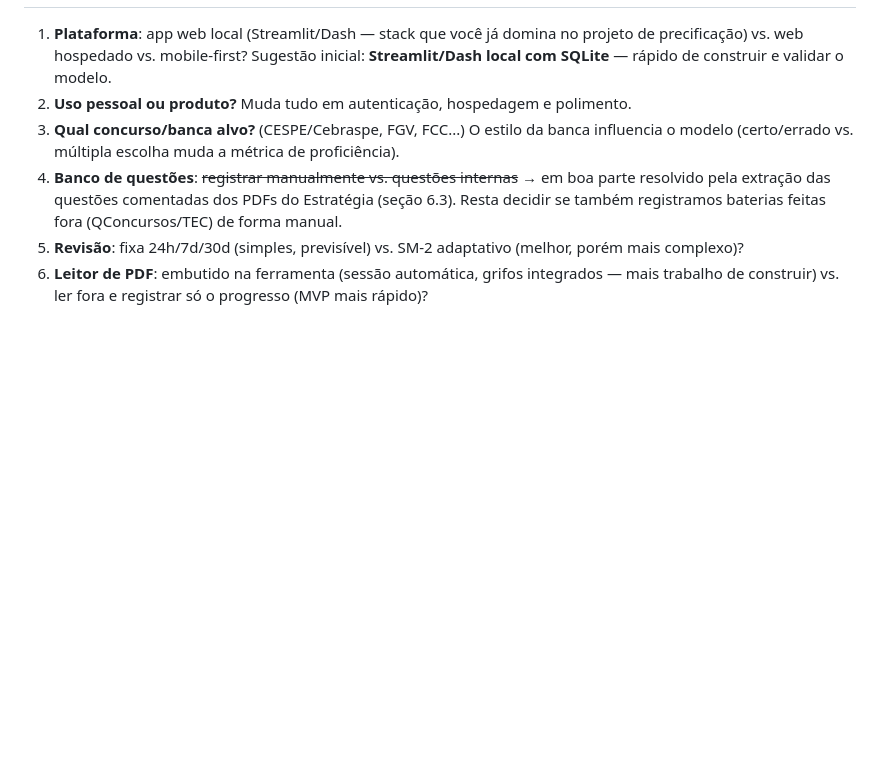
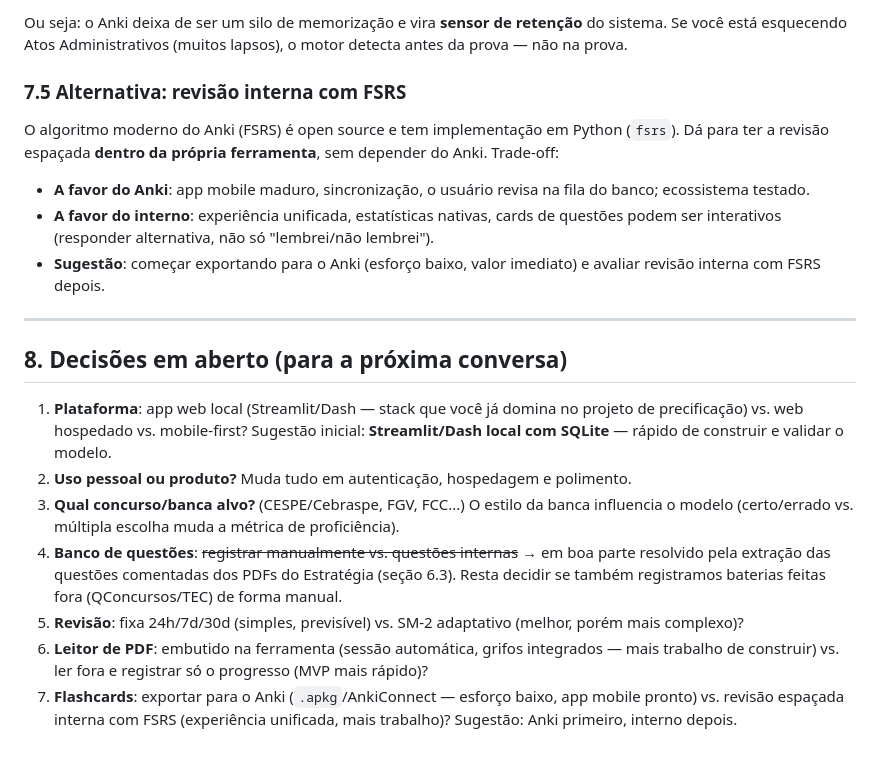
Before and after one commit to VictorPCoelho/price, a Markdown page: docs/BRAINSTORM_FERRAMENTA_ESTUDOS.md, the part around one of its changes. Rendered like a GitHub page; blank space fills up the shorter version.

```diff
--- a/docs/BRAINSTORM_FERRAMENTA_ESTUDOS.md
+++ b/docs/BRAINSTORM_FERRAMENTA_ESTUDOS.md
@@ -162,3 +208,16 @@ Os PDFs do Estratégia têm uma estrutura previsível — teoria em seções num
+Ou seja: o Anki deixa de ser um silo de memorização e vira **sensor de retenção** do sistema. Se você está esquecendo Atos Administrativos (muitos lapsos), o motor detecta antes da prova — não na prova.
+
+### 7.5 Alternativa: revisão interna com FSRS
+
+O algoritmo moderno do Anki (FSRS) é open source e tem implementação em Python (`fsrs`). Dá para ter a revisão espaçada **dentro da própria ferramenta**, sem depender do Anki. Trade-off:
+
+- **A favor do Anki**: app mobile maduro, sincronização, o usuário revisa na fila do banco; ecossistema testado.
+- **A favor do interno**: experiência unificada, estatísticas nativas, cards de questões podem ser interativos (responder alternativa, não só "lembrei/não lembrei").
+- **Sugestão**: começar exportando para o Anki (esforço baixo, valor imediato) e avaliar revisão interna com FSRS depois.
+
+---
+
+## 8. Decisões em aberto (para a próxima conversa)
 
 1. **Plataforma**: app web local (Streamlit/Dash — stack que você já domina no projeto de precificação) vs. web hospedado vs. mobile-first? Sugestão inicial: **Streamlit/Dash local com SQLite** — rápido de construir e validar o modelo.
 2. **Uso pessoal ou produto?** Muda tudo em autenticação, hospedagem e polimento.
@@ -166,3 +225,4 @@ Os PDFs do Estratégia têm uma estrutura previsível — teoria em seções num
 4. **Banco de questões**: ~~registrar manualmente vs. questões internas~~ → em boa parte resolvido pela extração das questões comentadas dos PDFs do Estratégia (seção 6.3). Resta decidir se também registramos baterias feitas fora (QConcursos/TEC) de forma manual.
 5. **Revisão**: fixa 24h/7d/30d (simples, previsível) vs. SM-2 adaptativo (melhor, porém mais complexo)?
 6. **Leitor de PDF**: embutido na ferramenta (sessão automática, grifos integrados — mais trabalho de construir) vs. ler fora e registrar só o progresso (MVP mais rápido)?
+7. **Flashcards**: exportar para o Anki (`.apkg`/AnkiConnect — esforço baixo, app mobile pronto) vs. revisão espaçada interna com FSRS (experiência unificada, mais trabalho)? Sugestão: Anki primeiro, interno depois.
```
Also changed, not shown: other parts of docs/BRAINSTORM_FERRAMENTA_ESTUDOS.md (+47 -1 lines).
